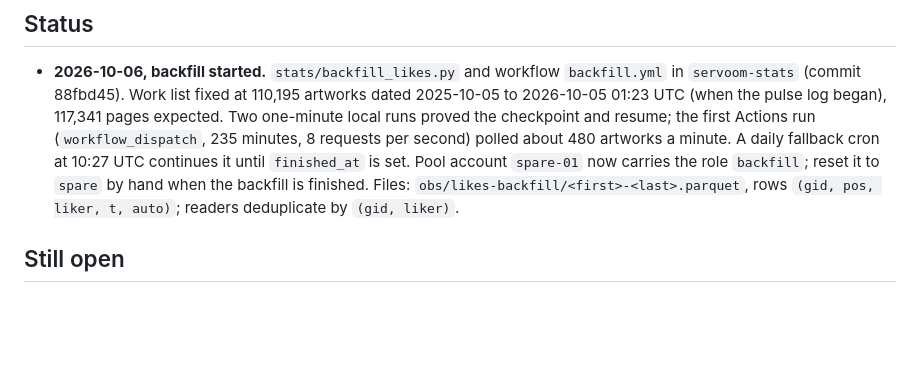
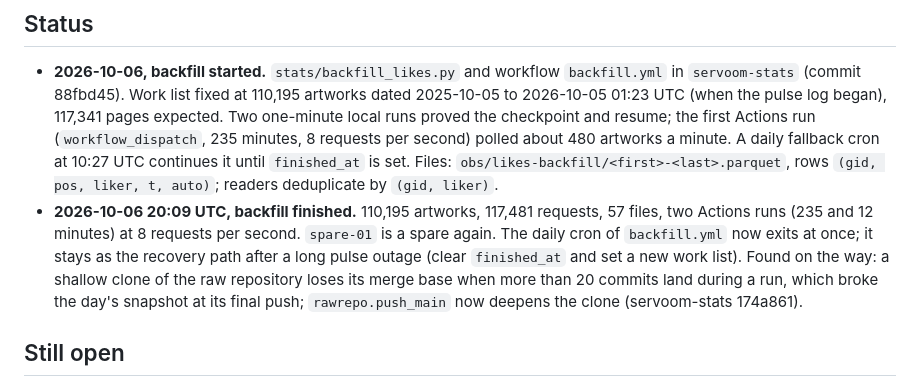
Before and after one commit to fabkury/servoom, a Markdown page: docs/community-network/README.md, the part around the change. Drawn GitHub-style; blank space fills up the shorter version.

Commit message:
Community network: the like backfill is finished
Co-Authored-By: Claude Fable 5.1 <noreply@anthropic.com>
Claude-Session: https://claude.ai/code/session_015fpU8KyWriXrqDQQU1V3Km

```diff
--- a/docs/community-network/README.md
+++ b/docs/community-network/README.md
@@ -319,9 +319,15 @@ verifier call from a Worker's IP address.
   Two one-minute local runs proved the checkpoint and resume; the first Actions run
   (`workflow_dispatch`, 235 minutes, 8 requests per second) polled about 480 artworks a
   minute. A daily fallback cron at 10:27 UTC continues it until `finished_at` is set.
-  Pool account `spare-01` now carries the role `backfill`; reset it to `spare` by hand when
-  the backfill is finished. Files: `obs/likes-backfill/<first>-<last>.parquet`, rows
-  `(gid, pos, liker, t, auto)`; readers deduplicate by `(gid, liker)`.
+  Files: `obs/likes-backfill/<first>-<last>.parquet`, rows `(gid, pos, liker, t, auto)`;
+  readers deduplicate by `(gid, liker)`.
+* **2026-10-06 20:09 UTC, backfill finished.** 110,195 artworks, 117,481 requests, 57
+  files, two Actions runs (235 and 12 minutes) at 8 requests per second. `spare-01` is a
+  spare again. The daily cron of `backfill.yml` now exits at once; it stays as the
+  recovery path after a long pulse outage (clear `finished_at` and set a new work list).
+  Found on the way: a shallow clone of the raw repository loses its merge base when more
+  than 20 commits land during a run, which broke the day's snapshot at its final push;
+  `rawrepo.push_main` now deepens the clone (servoom-stats 174a861).
 
 ## Still open
 
```
